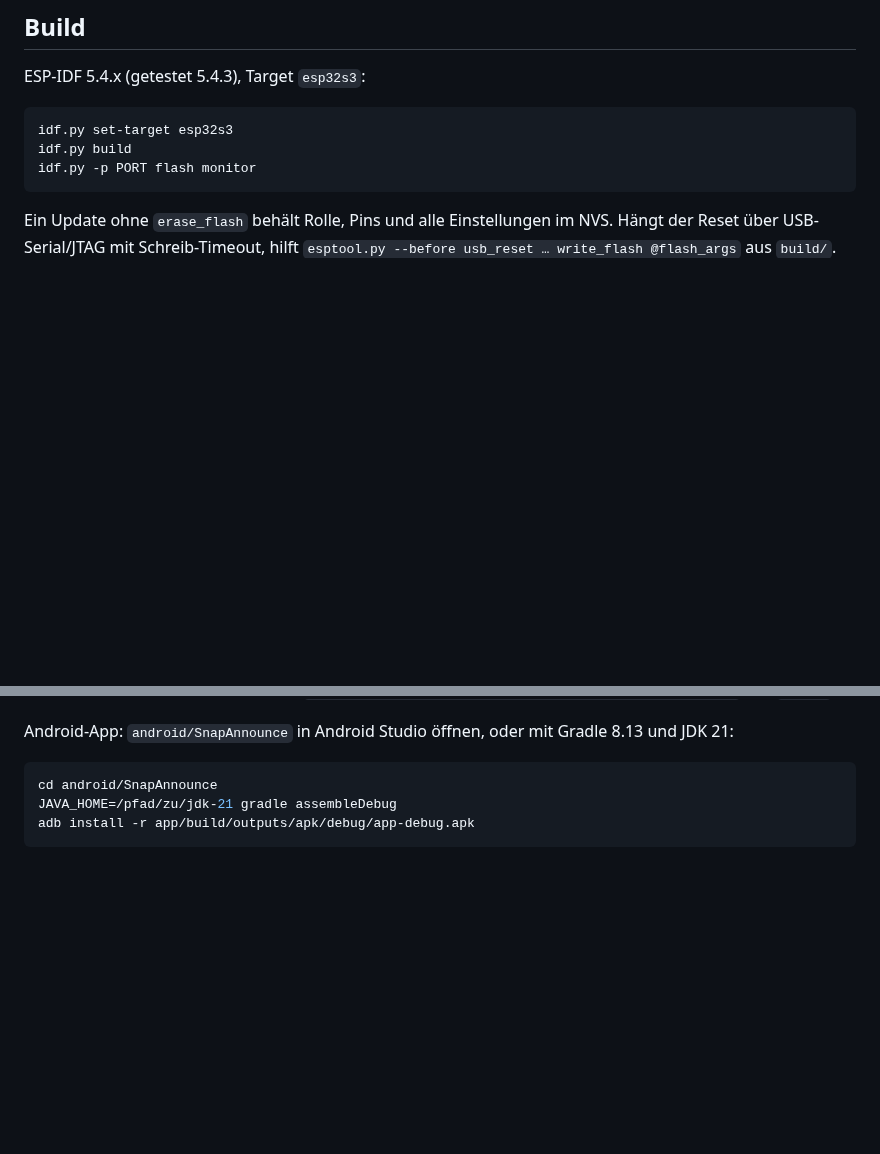
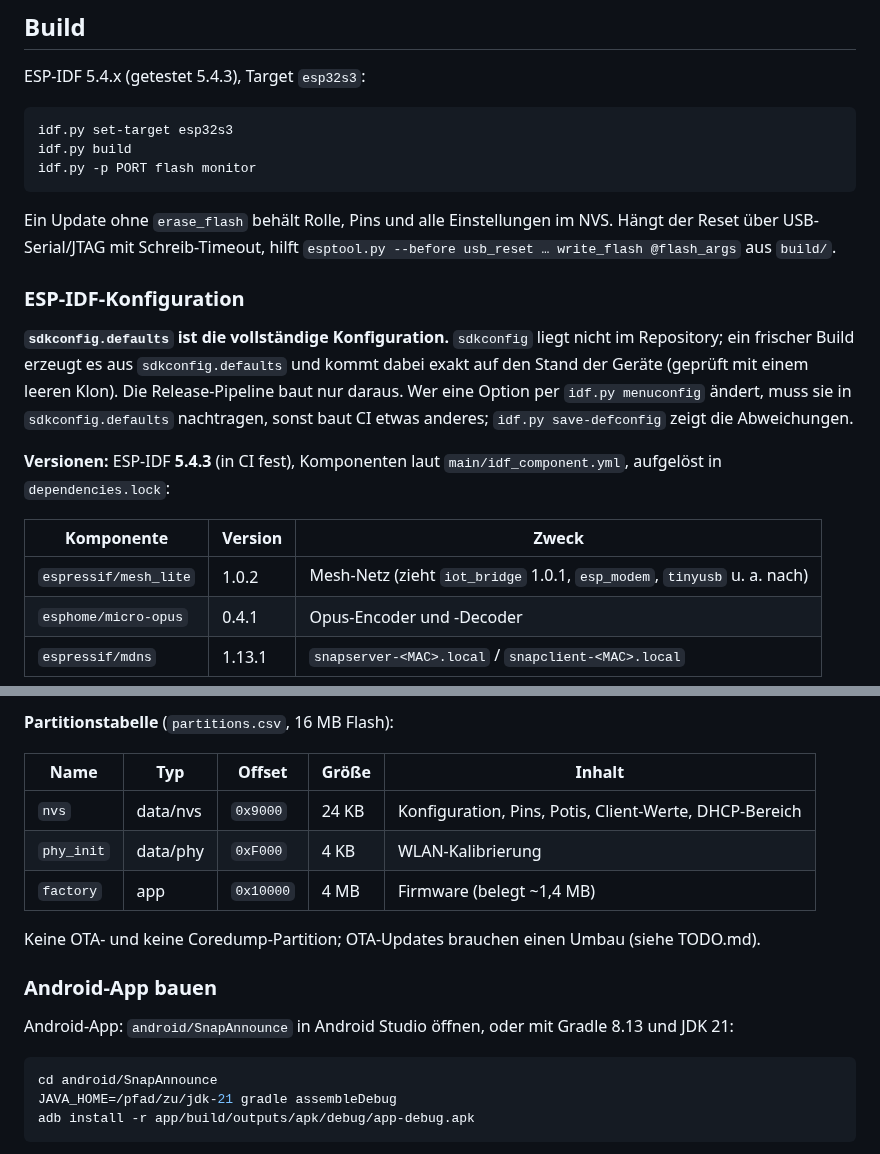
Before and after one commit to pillepalle127/ESP32S3_Mesh_Snapserver, a Markdown page: README.md, 2 parts joined by grey strips. Rendered like a GitHub page; blank space fills up the shorter version.

````diff
--- a/README.md
+++ b/README.md
@@ -359,3 +359,20 @@ idf.py -p PORT flash monitor
 Ein Update ohne `erase_flash` behält Rolle, Pins und alle Einstellungen im NVS. Hängt der Reset über
 USB-Serial/JTAG mit Schreib-Timeout, hilft `esptool.py --before usb_reset … write_flash @flash_args` aus `build/`.
 
+### ESP-IDF-Konfiguration
+
+**`sdkconfig.defaults` ist die vollständige Konfiguration.** `sdkconfig` liegt nicht im Repository; ein frischer
+Build erzeugt es aus `sdkconfig.defaults` und kommt dabei exakt auf den Stand der Geräte (geprüft mit einem
+leeren Klon). Die Release-Pipeline baut nur daraus. Wer eine Option per `idf.py menuconfig` ändert, muss sie
+in `sdkconfig.defaults` nachtragen, sonst baut CI etwas anderes; `idf.py save-defconfig` zeigt die
+Abweichungen.
+
+**Versionen:** ESP-IDF **5.4.3** (in CI fest), Komponenten laut `main/idf_component.yml`, aufgelöst in
+`dependencies.lock`:
+
+| Komponente | Version | Zweck |
+|---|---|---|
+| `espressif/mesh_lite` | 1.0.2 | Mesh-Netz (zieht `iot_bridge` 1.0.1, `esp_modem`, `tinyusb` u. a. nach) |
+| `esphome/micro-opus` | 0.4.1 | Opus-Encoder und -Decoder |
+| `espressif/mdns` | 1.13.1 | `snapserver-<MAC>.local` / `snapclient-<MAC>.local` |
+
@@ -362,3 +419,15 @@ USB-Serial/JTAG mit Schreib-Timeout, hilft `esptool.py --before usb_reset … wr
+**Partitionstabelle** (`partitions.csv`, 16 MB Flash):
+
+| Name | Typ | Offset | Größe | Inhalt |
+|---|---|---|---|---|
+| `nvs` | data/nvs | `0x9000` | 24 KB | Konfiguration, Pins, Potis, Client-Werte, DHCP-Bereich |
+| `phy_init` | data/phy | `0xF000` | 4 KB | WLAN-Kalibrierung |
+| `factory` | app | `0x10000` | 4 MB | Firmware (belegt ~1,4 MB) |
+
+Keine OTA- und keine Coredump-Partition; OTA-Updates brauchen einen Umbau (siehe TODO.md).
+
+### Android-App bauen
+
 Android-App: `android/SnapAnnounce` in Android Studio öffnen, oder mit Gradle 8.13 und JDK 21:
 
 ```bash
````
Also changed, not shown: other parts of README.md (+40 -0 lines).
